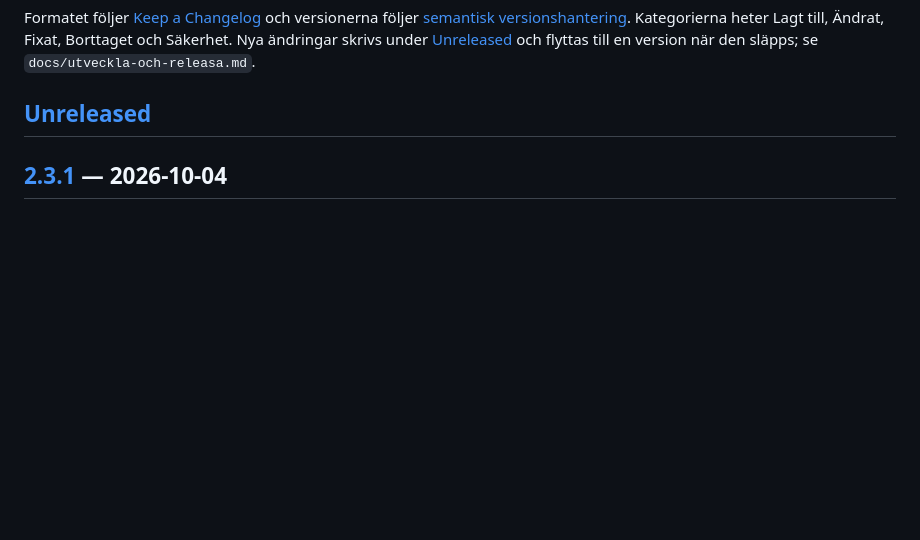
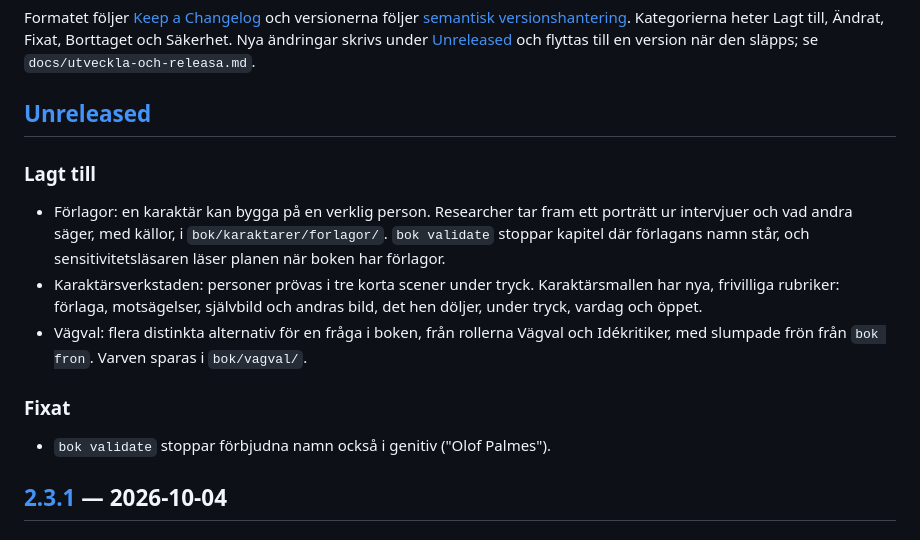
Before and after one commit to fabian-von-tiedemann/programmatic-writing-stack, a Markdown page: CHANGELOG.md, the part around the change. Drawn GitHub-style; blank space fills up the shorter version.

```diff
--- a/CHANGELOG.md
+++ b/CHANGELOG.md
@@ -5,6 +5,14 @@ Alla ändringar i `bok` som märks för den som använder verktyget dokumenteras
 Formatet följer [Keep a Changelog](https://keepachangelog.com/sv/1.1.0/) och versionerna följer [semantisk versionshantering](https://semver.org/lang/sv/). Kategorierna heter Lagt till, Ändrat, Fixat, Borttaget och Säkerhet. Nya ändringar skrivs under [Unreleased] och flyttas till en version när den släpps; se `docs/utveckla-och-releasa.md`.
 
 ## [Unreleased]
+
+### Lagt till
+- Förlagor: en karaktär kan bygga på en verklig person. Researcher tar fram ett porträtt ur intervjuer och vad andra säger, med källor, i `bok/karaktarer/forlagor/`. `bok validate` stoppar kapitel där förlagans namn står, och sensitivitetsläsaren läser planen när boken har förlagor.
+- Karaktärsverkstaden: personer prövas i tre korta scener under tryck. Karaktärsmallen har nya, frivilliga rubriker: förlaga, motsägelser, självbild och andras bild, det hen döljer, under tryck, vardag och öppet.
+- Vägval: flera distinkta alternativ för en fråga i boken, från rollerna Vägval och Idékritiker, med slumpade frön från `bok fron`. Varven sparas i `bok/vagval/`.
+
+### Fixat
+- `bok validate` stoppar förbjudna namn också i genitiv ("Olof Palmes").
 
 ## [2.3.1] — 2026-10-04
 
```
Also changed, not shown: README.md (+4 -3 lines), docs/hur-det-fungerar.md (+12 -4 lines).
